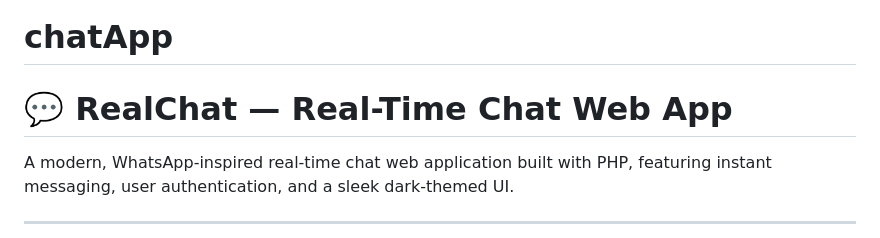
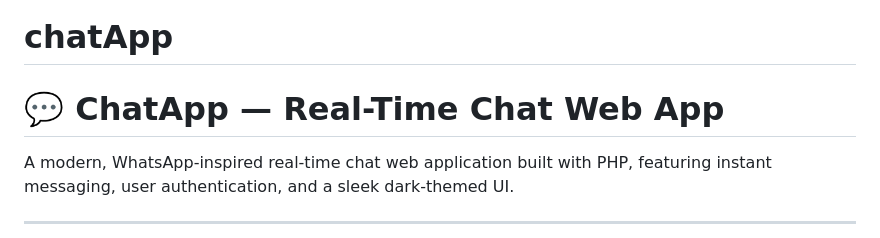
Before and after one commit to Divakar-Rajput/chatApp, a Markdown page: README.md, the part around the change. Rendered like a GitHub page.

```diff
--- a/README.md
+++ b/README.md
@@ -1,6 +1,6 @@
 # chatApp
 
-# 💬 RealChat — Real-Time Chat Web App
+# 💬 ChatApp — Real-Time Chat Web App
 
 A modern, WhatsApp-inspired real-time chat web application built with PHP, featuring instant messaging, user authentication, and a sleek dark-themed UI.
 
```
